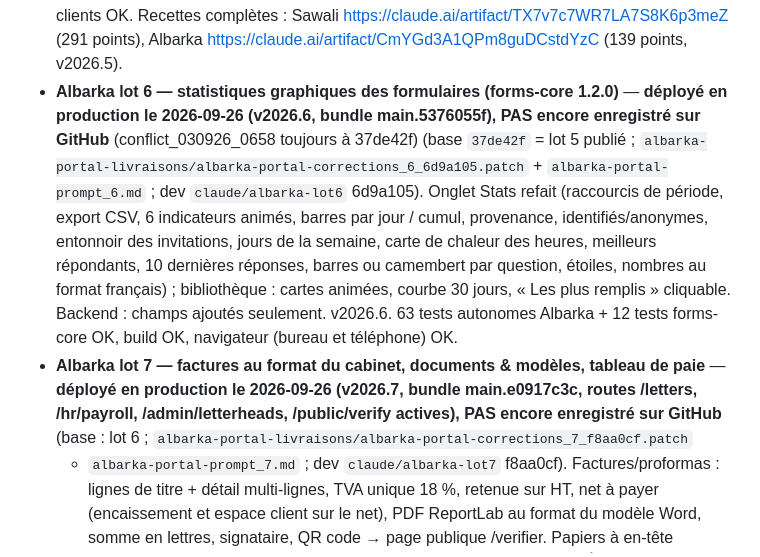
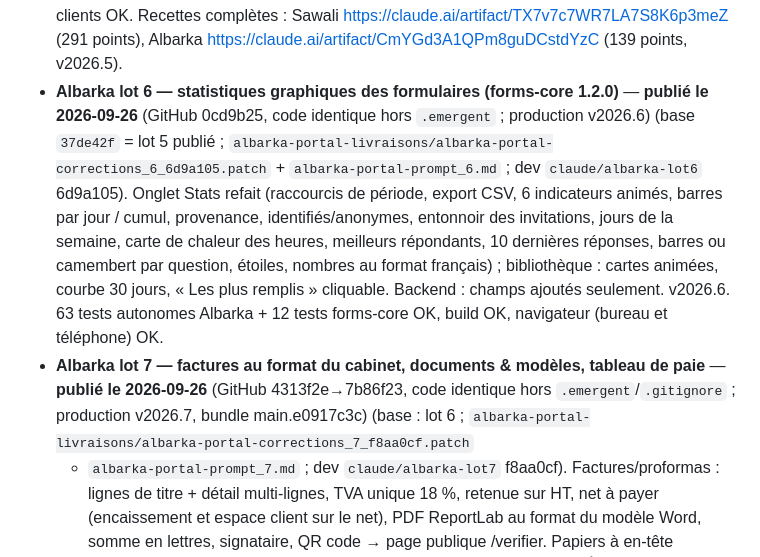
Before and after one commit to ShuyahBF/Claude, a Markdown page: MILESTONES.md, the part around the change. GitHub-like rendering.

Commit message:
MILESTONES : Albarka lots 6 et 7 enregistrés sur GitHub
Co-Authored-By: Claude Opus 5.5 <noreply@anthropic.com>
Claude-Session: https://claude.ai/code/session_011VmxMAu9x8zDdrK5A7Suky

```diff
--- a/MILESTONES.md
+++ b/MILESTONES.md
@@ -179,8 +179,8 @@ concerné.
   https://claude.ai/artifact/TX7v7c7WR7LA7S8K6p3meZ (291 points), Albarka
   https://claude.ai/artifact/CmYGd3A1QPm8guDCstdYzC (139 points, v2026.5).
 - **Albarka lot 6 — statistiques graphiques des formulaires (forms-core 1.2.0)**
-  — **déployé en production le 2026-09-26 (v2026.6, bundle main.5376055f),
-  PAS encore enregistré sur GitHub** (conflict_030926_0658 toujours à 37de42f) (base `37de42f` = lot 5 publié ;
+  — **publié le 2026-09-26** (GitHub 0cd9b25, code identique hors `.emergent` ;
+  production v2026.6) (base `37de42f` = lot 5 publié ;
   `albarka-portal-livraisons/albarka-portal-corrections_6_6d9a105.patch` +
   `albarka-portal-prompt_6.md` ; dev `claude/albarka-lot6` 6d9a105). Onglet
   Stats refait (raccourcis de période, export CSV, 6 indicateurs animés, barres
@@ -192,9 +192,8 @@ concerné.
   autonomes Albarka + 12 tests forms-core OK, build OK, navigateur (bureau et
   téléphone) OK.
 - **Albarka lot 7 — factures au format du cabinet, documents & modèles, tableau de paie**
-  — **déployé en production le 2026-09-26 (v2026.7, bundle main.e0917c3c,
-  routes /letters, /hr/payroll, /admin/letterheads, /public/verify actives),
-  PAS encore enregistré sur GitHub** (base : lot 6 ; `albarka-portal-livraisons/albarka-portal-corrections_7_f8aa0cf.patch`
+  — **publié le 2026-09-26** (GitHub 4313f2e→7b86f23, code identique hors
+  `.emergent`/`.gitignore` ; production v2026.7, bundle main.e0917c3c) (base : lot 6 ; `albarka-portal-livraisons/albarka-portal-corrections_7_f8aa0cf.patch`
   + `albarka-portal-prompt_7.md` ; dev `claude/albarka-lot7` f8aa0cf).
   Factures/proformas : lignes de titre + détail multi-lignes, TVA unique 18 %,
   retenue sur HT, net à payer (encaissement et espace client sur le net), PDF
```
